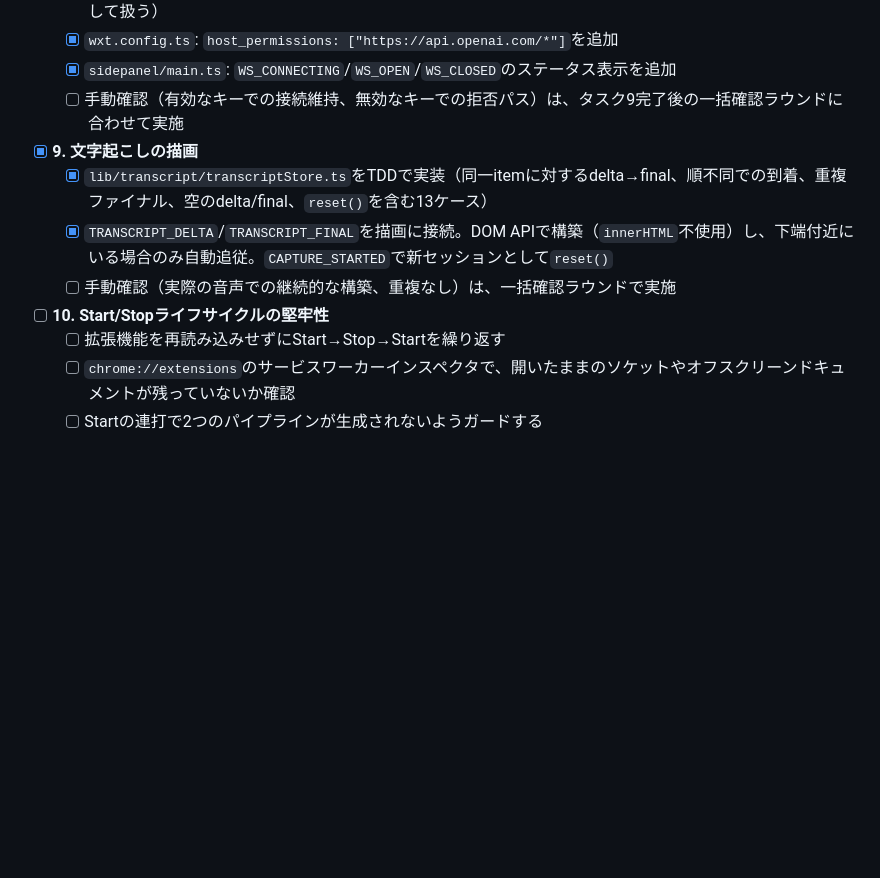
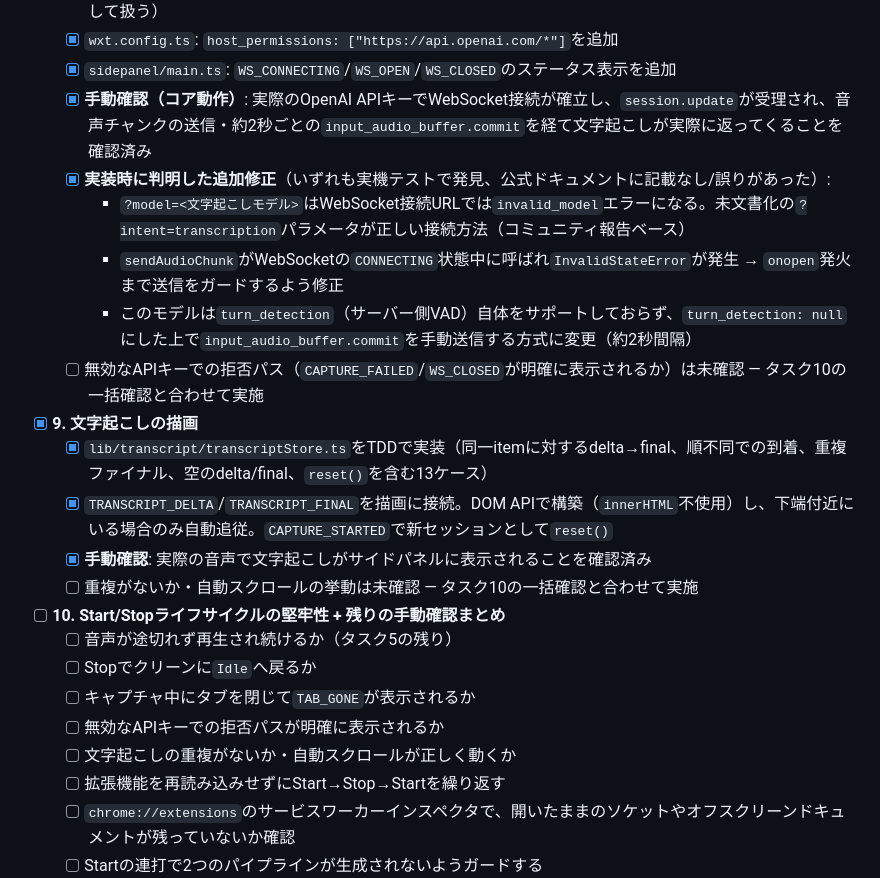
Before and after one commit to satoryu/koemieru, a Markdown page: docs/1-koemieru-mvp/tasks.md, the part around the change. Rendered like a GitHub page; blank space fills up the shorter version.

Commit message:
docs: record that transcription works end-to-end
Real speech now transcribes correctly in the side panel via a real
OpenAI API key. Updates tasks.md to reflect what's actually confirmed
(core transcription pipeline) vs. what's still pending (invalid-key
rejection path, duplication/autoscroll check, tab-closed handling,
lifecycle robustness), and design.md's Known Risks to note the raw-key
WebSocket auth approach is now confirmed working in practice (though
still undocumented by OpenAI, so the risk of future breakage remains) and
to record the several points where live testing diverged from what the
docs said.

Refs #1

Co-Authored-By: Claude Sonnet 5 <noreply@anthropic.com>

```diff
--- a/docs/1-koemieru-mvp/tasks.md
+++ b/docs/1-koemieru-mvp/tasks.md
@@ -42,12 +42,23 @@ TDDの進め方：各ステップは、次に進む前にそれぞれ独立し
   - [x] 予期しない切断時の状態遷移: `isCapturing`フラグで意図的な`stopCapture()`と予期しない切断を区別し、後者はリソースを解放した上で`WS_CLOSED`をブロードキャスト（`background.ts`はこれもセッション終了として扱う）
   - [x] `wxt.config.ts`: `host_permissions: ["https://api.openai.com/*"]`を追加
   - [x] `sidepanel/main.ts`: `WS_CONNECTING`/`WS_OPEN`/`WS_CLOSED`のステータス表示を追加
-  - [ ] 手動確認（有効なキーでの接続維持、無効なキーでの拒否パス）は、タスク9完了後の一括確認ラウンドに合わせて実施
+  - [x] **手動確認（コア動作）**: 実際のOpenAI APIキーでWebSocket接続が確立し、`session.update`が受理され、音声チャンクの送信・約2秒ごとの`input_audio_buffer.commit`を経て文字起こしが実際に返ってくることを確認済み
+  - [x] **実装時に判明した追加修正**（いずれも実機テストで発見、公式ドキュメントに記載なし/誤りがあった）:
+    - `?model=<文字起こしモデル>`はWebSocket接続URLでは`invalid_model`エラーになる。未文書化の`?intent=transcription`パラメータが正しい接続方法（コミュニティ報告ベース）
+    - `sendAudioChunk`がWebSocketの`CONNECTING`状態中に呼ばれ`InvalidStateError`が発生 → `onopen`発火まで送信をガードするよう修正
+    - このモデルは`turn_detection`（サーバー側VAD）自体をサポートしておらず、`turn_detection: null`にした上で`input_audio_buffer.commit`を手動送信する方式に変更（約2秒間隔）
+  - [ ] 無効なAPIキーでの拒否パス（`CAPTURE_FAILED`/`WS_CLOSED`が明確に表示されるか）は未確認 — タスク10の一括確認と合わせて実施
 - [x] **9. 文字起こしの描画**
   - [x] `lib/transcript/transcriptStore.ts`をTDDで実装（同一itemに対するdelta→final、順不同での到着、重複ファイナル、空のdelta/final、`reset()`を含む13ケース）
   - [x] `TRANSCRIPT_DELTA`/`TRANSCRIPT_FINAL`を描画に接続。DOM APIで構築（`innerHTML`不使用）し、下端付近にいる場合のみ自動追従。`CAPTURE_STARTED`で新セッションとして`reset()`
-  - [ ] 手動確認（実際の音声での継続的な構築、重複なし）は、一括確認ラウンドで実施
-- [ ] **10. Start/Stopライフサイクルの堅牢性**
+  - [x] **手動確認**: 実際の音声で文字起こしがサイドパネルに表示されることを確認済み
+  - [ ] 重複がないか・自動スクロールの挙動は未確認 — タスク10の一括確認と合わせて実施
+- [ ] **10. Start/Stopライフサイクルの堅牢性 + 残りの手動確認まとめ**
+  - [ ] 音声が途切れず再生され続けるか（タスク5の残り）
+  - [ ] Stopでクリーンに`Idle`へ戻るか
+  - [ ] キャプチャ中にタブを閉じて`TAB_GONE`が表示されるか
+  - [ ] 無効なAPIキーでの拒否パスが明確に表示されるか
+  - [ ] 文字起こしの重複がないか・自動スクロールが正しく動くか
   - [ ] 拡張機能を再読み込みせずにStart→Stop→Startを繰り返す
   - [ ] `chrome://extensions`のサービスワーカーインスペクタで、開いたままのソケットやオフスクリーンドキュメントが残っていないか確認
   - [ ] Startの連打で2つのパイプラインが生成されないようガードする
```
Also changed, not shown: docs/1-koemieru-mvp/design.md (+2 -2 lines).
